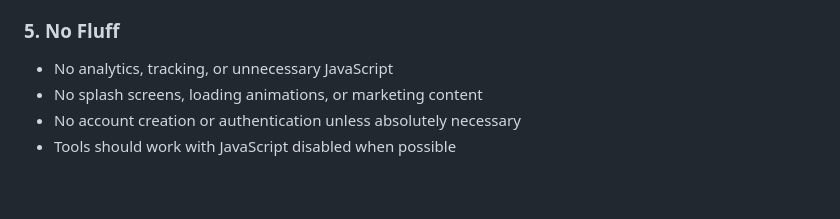
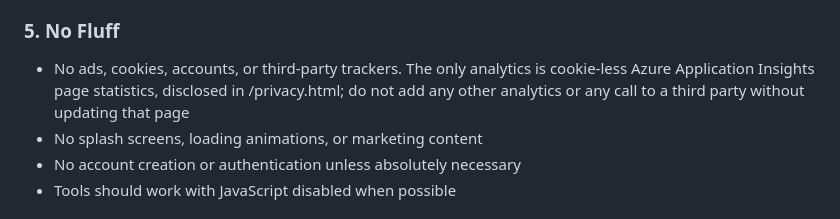
Before and after one commit to palthainon/mycode, a Markdown page: .claude/claude.md, the part around the change. Drawn GitHub-style; blank space fills up the shorter version.

```diff
--- a/.claude/claude.md
+++ b/.claude/claude.md
@@ -30,7 +30,7 @@
 - Highlight current tool in navigation to show user location
 
 ### 5. **No Fluff**
-- No analytics, tracking, or unnecessary JavaScript
+- No ads, cookies, accounts, or third-party trackers. The only analytics is cookie-less Azure Application Insights page statistics, disclosed in /privacy.html; do not add any other analytics or any call to a third party without updating that page
 - No splash screens, loading animations, or marketing content
 - No account creation or authentication unless absolutely necessary
 - Tools should work with JavaScript disabled when possible
```
Also changed, not shown: .claude/commands/promo.md (+5 -5 lines).
